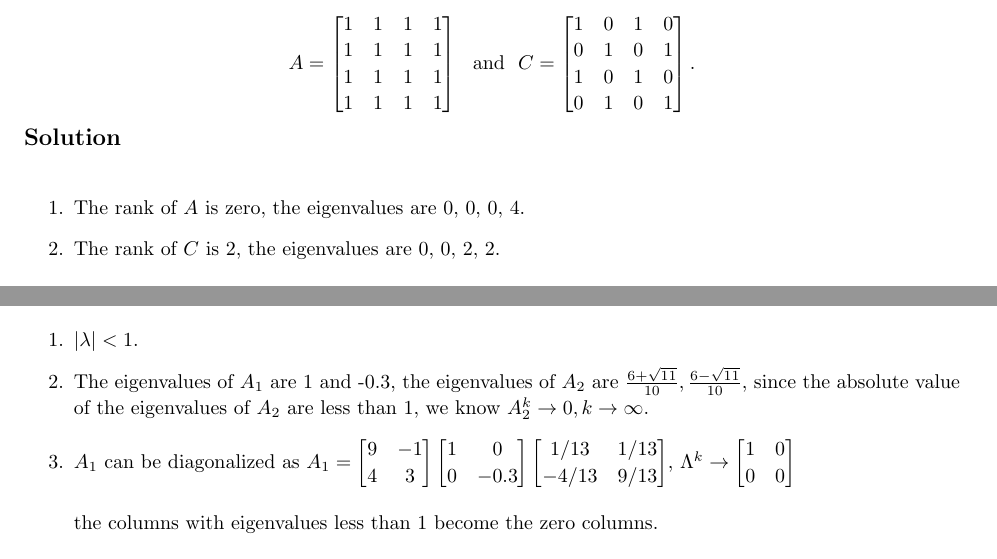
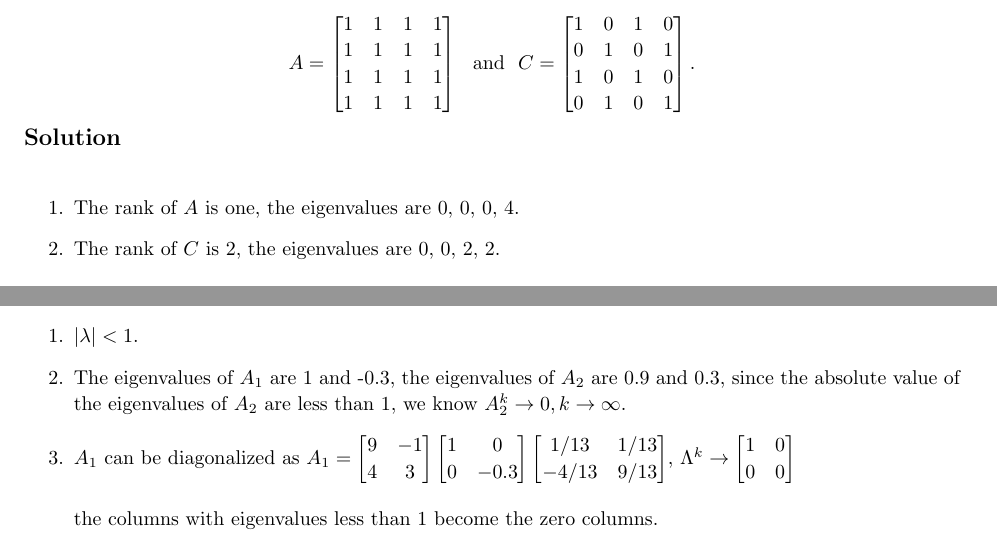
Before and after one commit to 0130w/mit18.06, a LaTeX problem sheet (ProblemSet6/homework.tex): two parts of pages 3 and 5 of 5, joined at a grey line, cut so that both start at the same text. Compiled offline with pdfLaTeX.

Commit message:
fix issue#5

```diff
--- a/ProblemSet6/homework.tex
+++ b/ProblemSet6/homework.tex
@@ -302,7 +302,7 @@
     \\
 
     \begin{enumerate}
-        \item The rank of \( A \) is zero, the eigenvalues are 0, 0, 0, 4.
+        \item The rank of \( A \) is one, the eigenvalues are 0, 0, 0, 4.
         \item The rank of \( C \) is 2, the eigenvalues are 0, 0, 2, 2.
     \end{enumerate}
 
@@ -436,7 +436,7 @@
 
     \begin{enumerate}
         \item \( |\lambda| < 1 \).
-        \item The eigenvalues of \( A_1 \) are 1 and -0.3, the eigenvalues of \( A_2 \) are \( \frac{6 + \sqrt{11}}{10}, \frac{6-\sqrt{11}}{10} \), since
+        \item The eigenvalues of \( A_1 \) are 1 and -0.3, the eigenvalues of \( A_2 \) are 0.9 and 0.3, since
         the absolute value of the eigenvalues of \( A_2 \) are less than 1, we know \( A_2^k \to 0, k \to \infty \).
         \item \( A_1 \) can be diagonalized as \( A_1 = \begin{bmatrix}
             9 & -1  \\
```
Also changed, not shown: ProblemSet6/homework.pdf, ProblemSet6/homework.tex (2 more changed lines).
